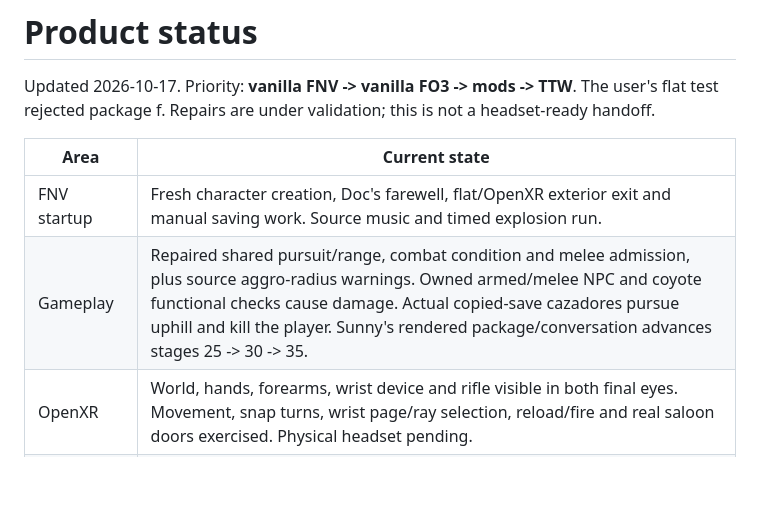
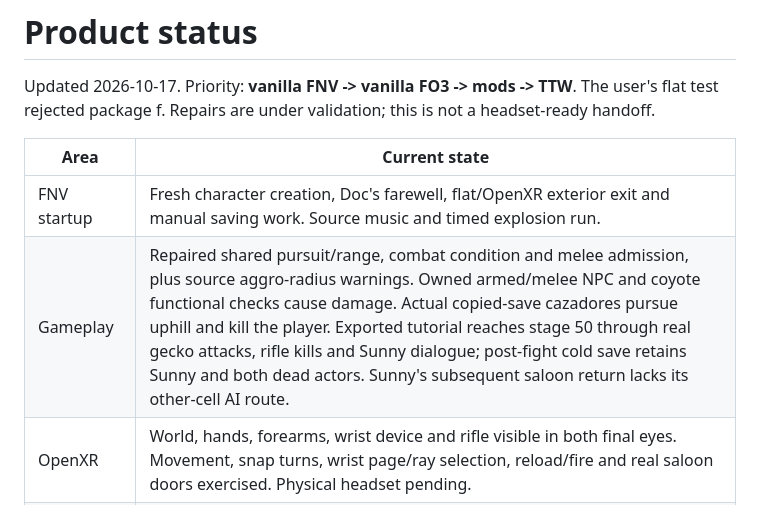
Before and after one commit to nikamigaming-create/OpenNV, a Markdown page: docs/status.md, the part around the change. Drawn GitHub-style; blank space fills up the shorter version.

```diff
--- a/docs/status.md
+++ b/docs/status.md
@@ -7,7 +7,7 @@ not a headset-ready handoff.
 | Area | Current state |
 | --- | --- |
 | FNV startup | Fresh character creation, Doc's farewell, flat/OpenXR exterior exit and manual saving work. Source music and timed explosion run. |
-| Gameplay | Repaired shared pursuit/range, combat condition and melee admission, plus source aggro-radius warnings. Owned armed/melee NPC and coyote functional checks cause damage. Actual copied-save cazadores pursue uphill and kill the player. Sunny's rendered package/conversation advances stages 25 -> 30 -> 35. |
+| Gameplay | Repaired shared pursuit/range, combat condition and melee admission, plus source aggro-radius warnings. Owned armed/melee NPC and coyote functional checks cause damage. Actual copied-save cazadores pursue uphill and kill the player. Exported tutorial reaches stage 50 through real gecko attacks, rifle kills and Sunny dialogue; post-fight cold save retains Sunny and both dead actors. Sunny's subsequent saloon return lacks its other-cell AI route. |
 | OpenXR | World, hands, forearms, wrist device and rifle visible in both final eyes. Movement, snap turns, wrist page/ray selection, reload/fire and real saloon doors exercised. Physical headset pending. |
 | Saves | Stale-cell Continue and moving-actor residency repaired; copied save loads. Owned quest/script clocks round-trip. A complete near-Sunny stage-35 player save fulfills a queued automatic snapshot after real audio completion. Export cold-loads Sunny and the quest state and saves again. Original user save untouched. |
 | Loading | Prior Release cold exterior Continue 31.27s, warm exterior reload 6.61s and saloon entry 3.25s. New reuse/particle changes need matched measurement; instant loading is not achieved. |
```
Also changed, not shown: docs/current-work.md (+8 -2 lines).
